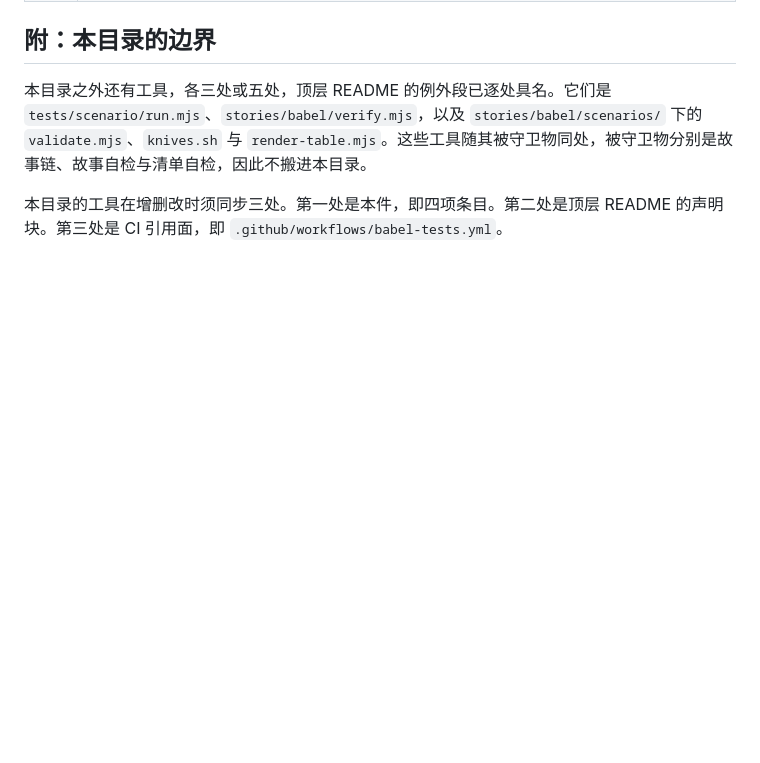
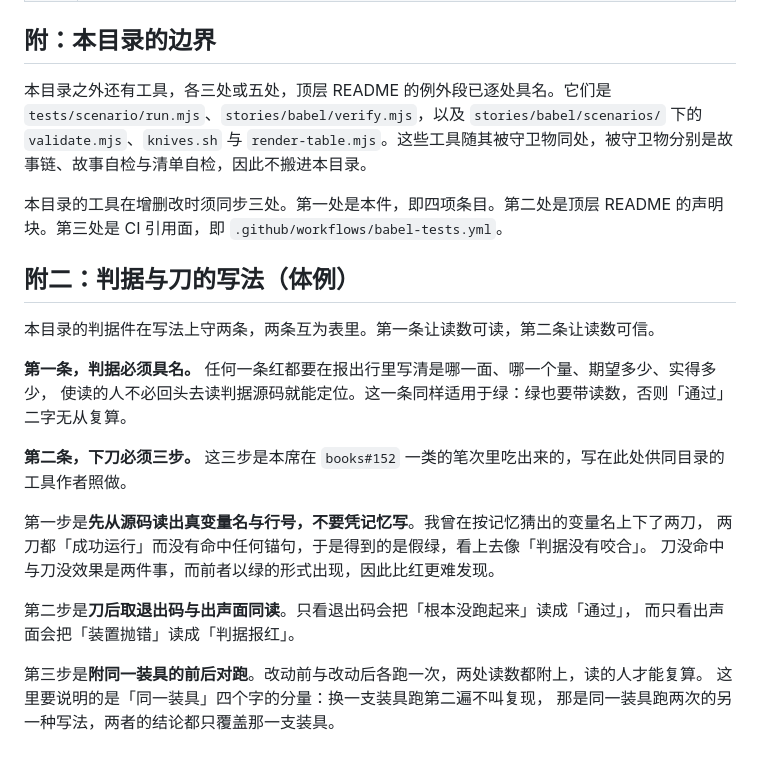
Before and after one commit to sagitrs/sgstory-books, a Markdown page: tools/README.md, the part around the change. Rendered like a GitHub page; blank space fills up the shorter version.

Commit message:
test(tools): README 体例节补「判据与刀的写法」两条（具名 ＋ 下刀）
领队 2026-10-03 00:01 准入：把「下刀三步」固定写法落进本仓工具索引的体例节，
与已有的「判据须具名」并列。

两条互为表里：第一条让读数可读（红的报出行写清面、量、期望、实得；绿也带读数），
第二条让读数可信（先从源码读真变量名与行号、刀后退出码与出声面同读、附同装具前后对跑）。

参考：#148 入册的分类器与本件同目录；「下刀三步」的来历见 #152 的测试席票。

```diff
--- a/tools/README.md
+++ b/tools/README.md
@@ -111,3 +111,23 @@
 本目录之外还有工具，各三处或五处，顶层 README 的例外段已逐处具名。它们是 `tests/scenario/run.mjs`、`stories/babel/verify.mjs`，以及 `stories/babel/scenarios/` 下的 `validate.mjs`、`knives.sh` 与 `render-table.mjs`。这些工具随其被守卫物同处，被守卫物分别是故事链、故事自检与清单自检，因此不搬进本目录。
 
 本目录的工具在增删改时须同步三处。第一处是本件，即四项条目。第二处是顶层 README 的声明块。第三处是 CI 引用面，即 `.github/workflows/babel-tests.yml`。
+
+## 附二：判据与刀的写法（体例）
+
+本目录的判据件在写法上守两条，两条互为表里。第一条让读数可读，第二条让读数可信。
+
+**第一条，判据必须具名。** 任何一条红都要在报出行里写清是哪一面、哪一个量、期望多少、实得多少，
+使读的人不必回头去读判据源码就能定位。这一条同样适用于绿：绿也要带读数，否则「通过」二字无从复算。
+
+**第二条，下刀必须三步。** 这三步是本席在 `books#152` 一类的笔次里吃出来的，写在此处供同目录的工具作者照做。
+
+第一步是**先从源码读出真变量名与行号，不要凭记忆写**。我曾在按记忆猜出的变量名上下了两刀，
+两刀都「成功运行」而没有命中任何锚句，于是得到的是假绿，看上去像「判据没有咬合」。
+刀没命中与刀没效果是两件事，而前者以绿的形式出现，因此比红更难发现。
+
+第二步是**刀后取退出码与出声面同读**。只看退出码会把「根本没跑起来」读成「通过」，
+而只看出声面会把「装置抛错」读成「判据报红」。
+
+第三步是**附同一装具的前后对跑**。改动前与改动后各跑一次，两处读数都附上，读的人才能复算。
+这里要说明的是「同一装具」四个字的分量：换一支装具跑第二遍不叫复现，
+那是同一装具跑两次的另一种写法，两者的结论都只覆盖那一支装具。
```
